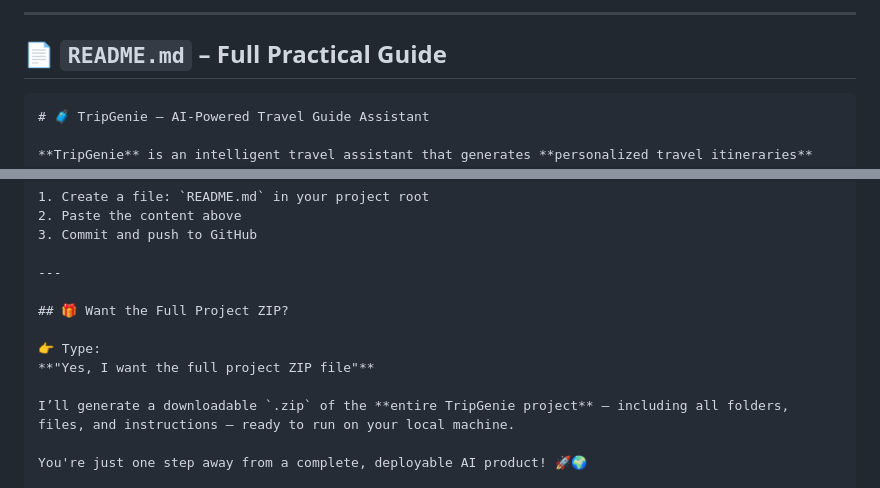
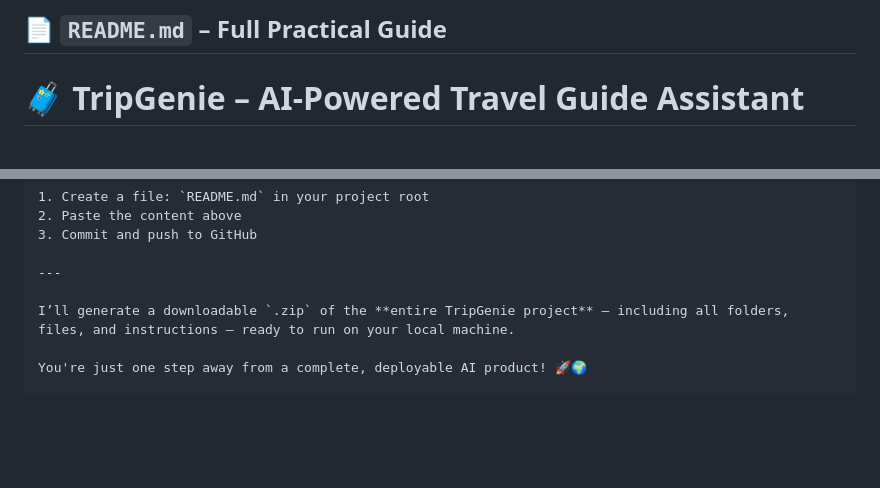
Before and after one commit to rownokstar/tripgenie-ai, a Markdown page: README.md, 2 parts joined by grey strips. GitHub-like rendering; blank space fills up the shorter version.

Commit message:
Update README to remove ZIP file request section
Removed the section about requesting the full project ZIP file.

````diff
--- a/README.md
+++ b/README.md
@@ -1,10 +1,9 @@
 
 
----
 
 ## 📄 `README.md` – Full Practical Guide
 
-```markdown
+
 # 🧳 TripGenie – AI-Powered Travel Guide Assistant
 
 **TripGenie** is an intelligent travel assistant that generates **personalized travel itineraries** using **AI (RAG + GPT-4o-mini)**, and delivers them via **chat, voice, email, or WhatsApp**. Built for developers, travelers, and AI hackers.
@@ -273,11 +272,6 @@ We welcome contributions! Please read [CODE_OF_CONDUCT.md](CODE_OF_CONDUCT.md) f
 
 ---
 
-## 🎁 Want the Full Project ZIP?
-
-👉 Type:
-**"Yes, I want the full project ZIP file"**
-
 I’ll generate a downloadable `.zip` of the **entire TripGenie project** — including all folders, files, and instructions — ready to run on your local machine.
 
 You're just one step away from a complete, deployable AI product! 🚀🌍
````
